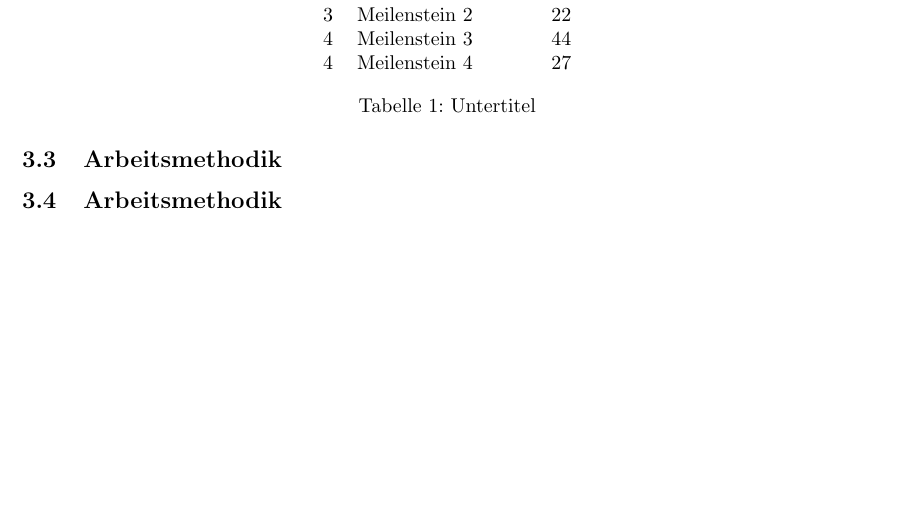
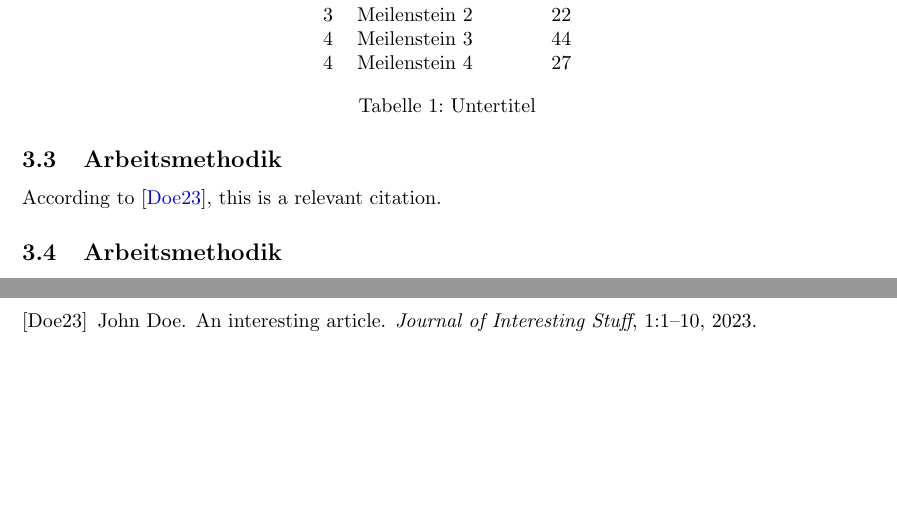
Before and after one commit to esennHslu/pren_dokumentation, a LaTeX paper (Pren_Doku.tex, which reads Quellen.bib): part of page 5 of 8 before the commit and two parts of pages 5 and 8 of 8 after it, the two joined at a grey line, cut so that both start at the same text, the shorter picture padded with empty space. Compiled offline with pdfLaTeX.

Commit message:
Added citation example

```diff
--- a/Pren_Doku.tex
+++ b/Pren_Doku.tex
@@ -63,6 +63,8 @@ Hier ist ein Beispiel für eine Tabelle:
 \end{table}
 
 \subsection{Arbeitsmethodik}
+According to \cite{sampleReference}, this is a relevant citation.
+
 
 \subsection{Arbeitsmethodik}
 
--- /dev/null
+++ b/Quellen.bib
@@ -0,0 +1,8 @@
+@article{sampleReference,
+  author = {John Doe},
+  title = {An Interesting Article},
+  journal = {Journal of Interesting Stuff},
+  year = {2023},
+  volume = {1},
+  pages = {1-10}
+}
```
Also changed, not shown: Pren_Doku.bbl, Pren_Doku.pdf, Pren_Doku.tex (2 more changed lines), 6 other files.
